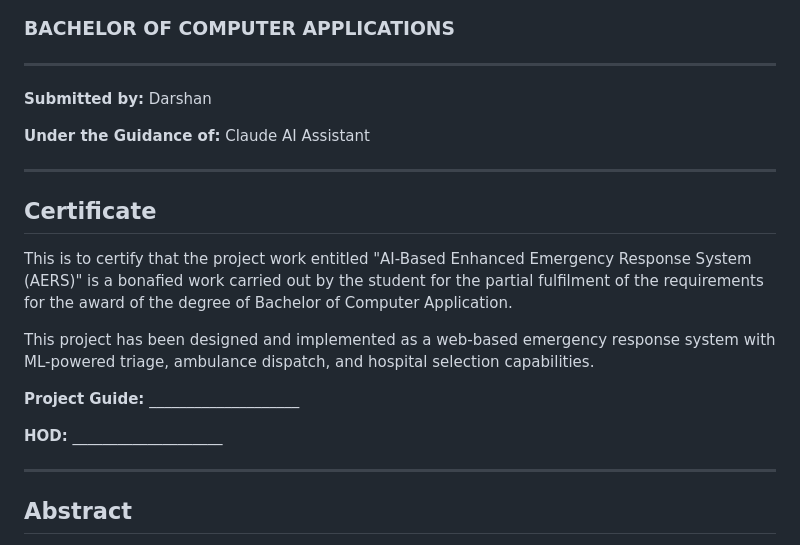
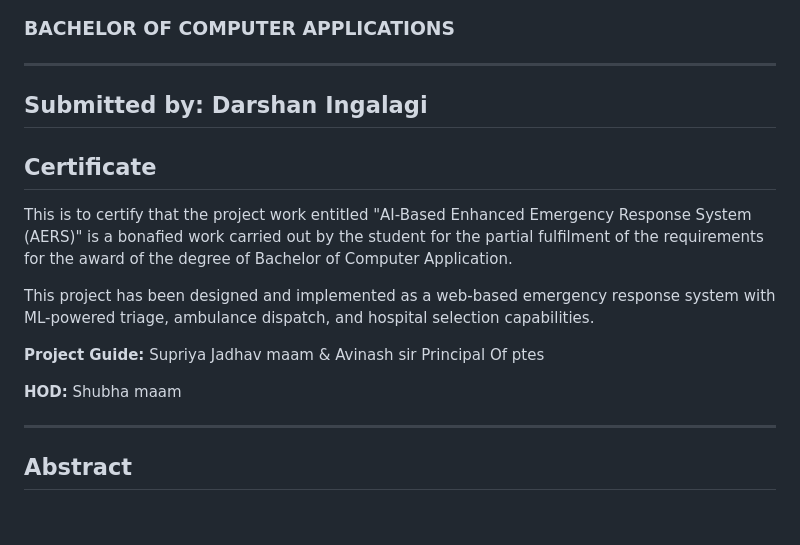
Before and after one commit to darshaningalagi/AERS-Complete_version, a Markdown page: AERS_Project_Report.md, the part around the change. GitHub-like rendering; blank space fills up the shorter version.

Commit message:
Update project report with new submission details

```diff
--- a/AERS_Project_Report.md
+++ b/AERS_Project_Report.md
@@ -6,10 +6,7 @@
 
 ---
 
-**Submitted by:** Darshan
-
-**Under the Guidance of:** Claude AI Assistant
-
+**Submitted by:** Darshan Ingalagi
 ---
 
 ## Certificate
@@ -18,9 +15,9 @@ This is to certify that the project work entitled "AI-Based Enhanced Emergency R
 
 This project has been designed and implemented as a web-based emergency response system with ML-powered triage, ambulance dispatch, and hospital selection capabilities.
 
-**Project Guide:** ____________________
+**Project Guide:** Supriya Jadhav maam & Avinash sir Principal Of ptes
 
-**HOD:** ____________________
+**HOD:** Shubha maam
 
 ---
 
```
